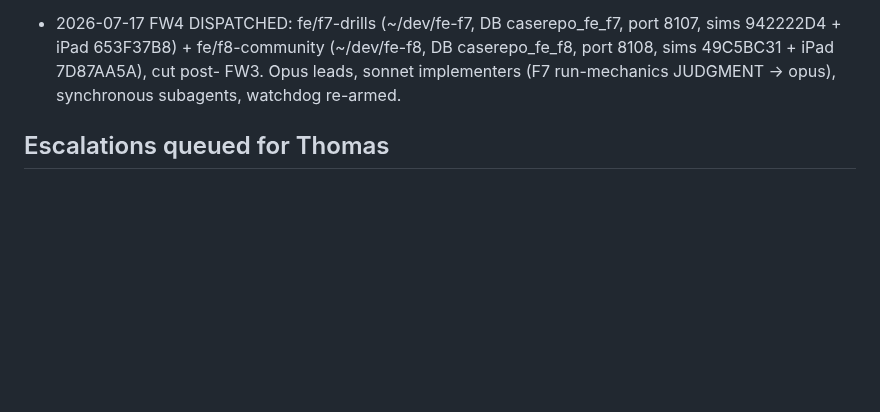
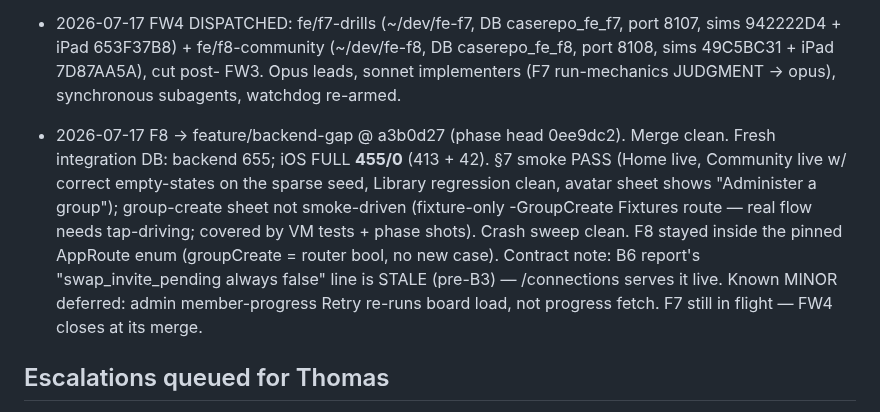
Before and after one commit to Baggs99/Case-Repo-App-Experience, a Markdown page: ORCHESTRATION.md, the part around the change. Drawn GitHub-style; blank space fills up the shorter version.

Commit message:
Log F8 merge: 455/0, smoke pass; F7 pending
Co-Authored-By: Claude Fable 5 <noreply@anthropic.com>

```diff
--- a/ORCHESTRATION.md
+++ b/ORCHESTRATION.md
@@ -170,6 +170,19 @@ Thomas demo checkpoints: after FW2, FW5, FW7.
   FW3. Opus leads, sonnet implementers (F7 run-mechanics JUDGMENT → opus),
   synchronous subagents, watchdog re-armed.
 
+- 2026-07-17 F8 → feature/backend-gap @ a3b0d27 (phase head 0ee9dc2). Merge
+  clean. Fresh integration DB: backend 655; iOS FULL **455/0** (413 + 42).
+  §7 smoke PASS (Home live, Community live w/ correct empty-states on the
+  sparse seed, Library regression clean, avatar sheet shows "Administer a
+  group"); group-create sheet not smoke-driven (fixture-only -GroupCreate
+  Fixtures route — real flow needs tap-driving; covered by VM tests +
+  phase shots). Crash sweep clean. F8 stayed inside the pinned AppRoute
+  enum (groupCreate = router bool, no new case). Contract note: B6
+  report's "swap_invite_pending always false" line is STALE (pre-B3) —
+  /connections serves it live. Known MINOR deferred: admin member-progress
+  Retry re-runs board load, not progress fetch. F7 still in flight —
+  FW4 closes at its merge.
+
 ## Escalations queued for Thomas
 
 - B5 THOMAS MANUAL (bgap-b5-report.md): create Google Cloud + LinkedIn
```
